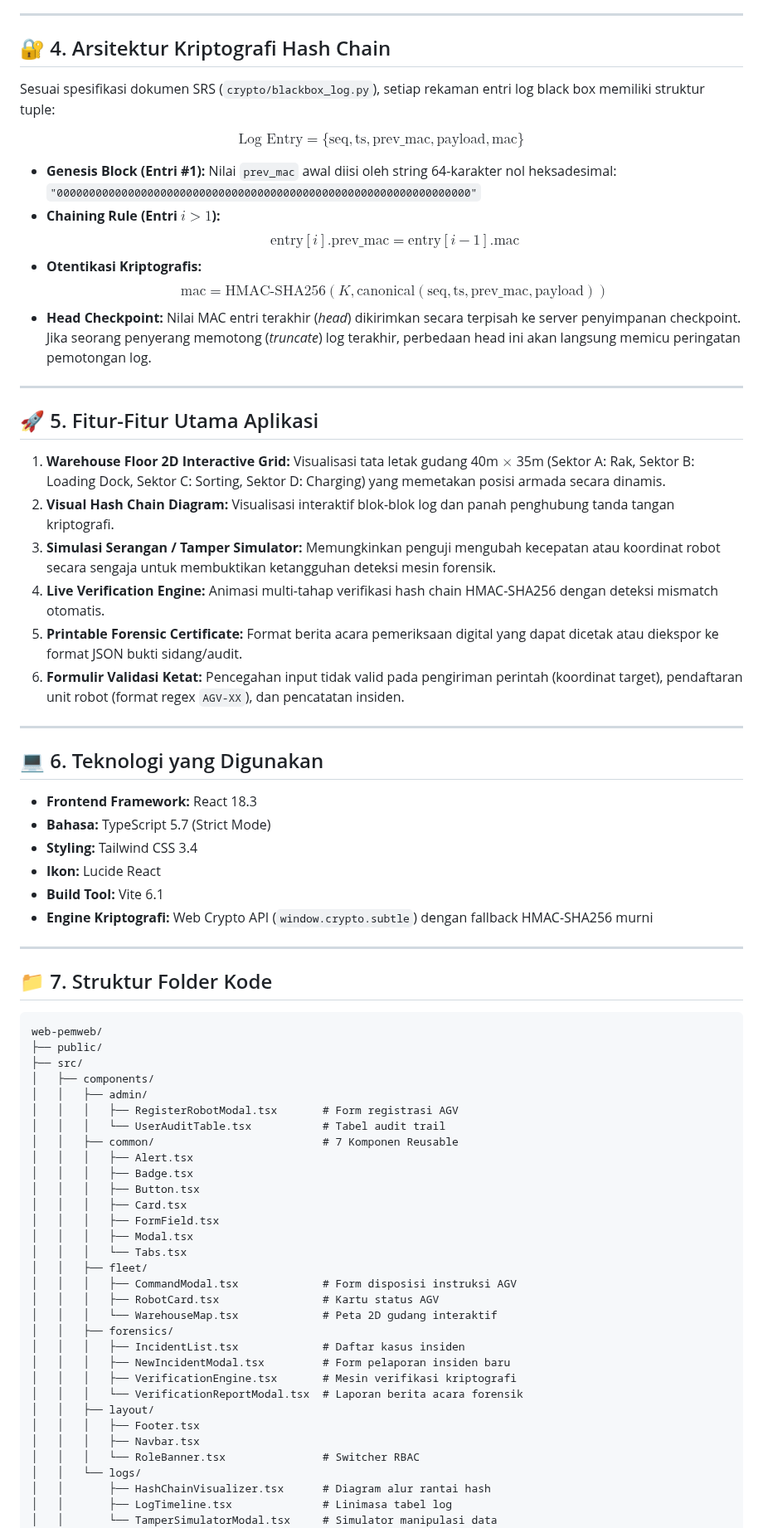
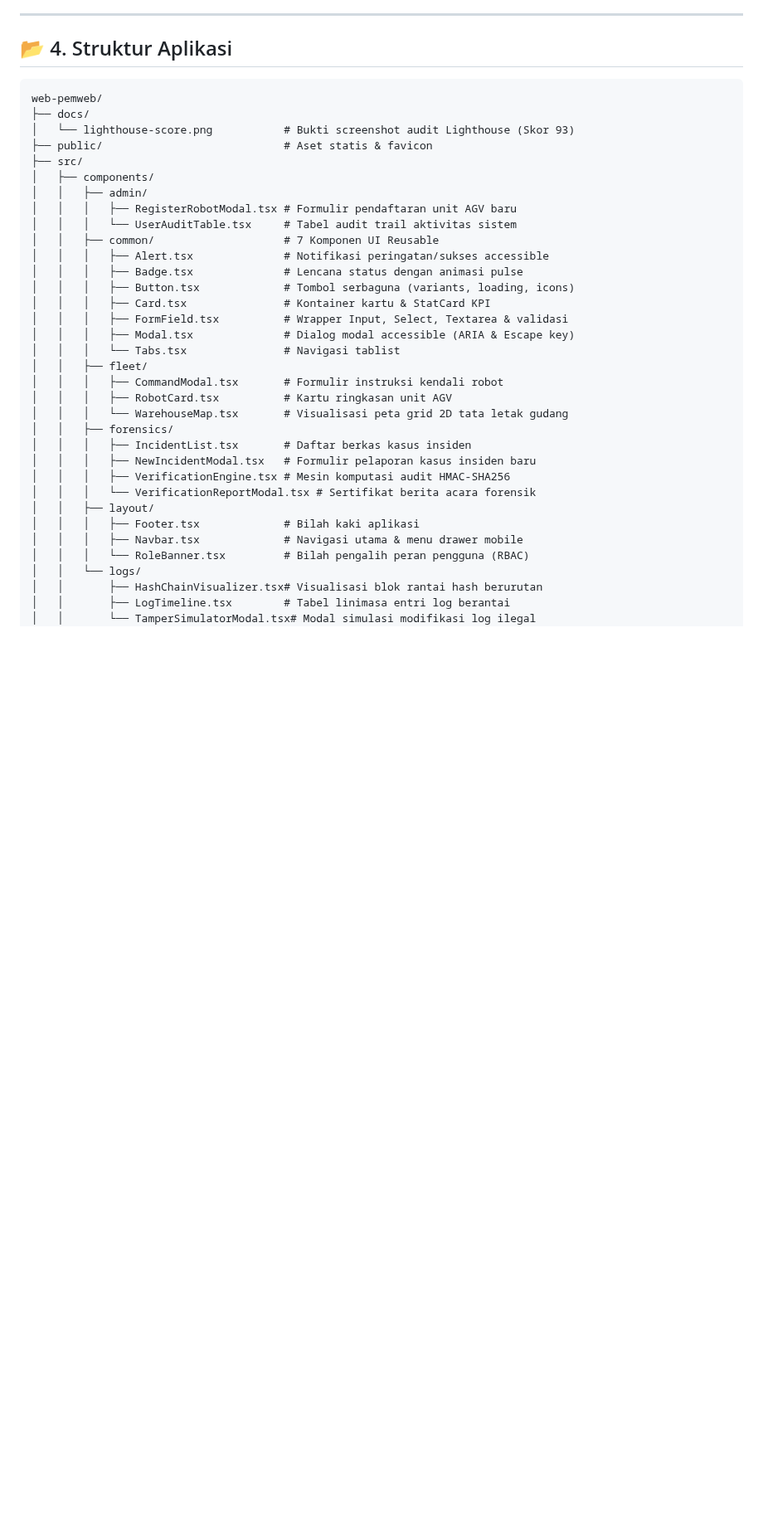
Before and after one commit to PutraUp/WEB-ROBOT_FLEET_BLACKBOX, a Markdown page: README.md, the part around one of its changes. Shown at 83% size. Drawn GitHub-style; blank space fills up the shorter version.

Commit message:
docs: update README with concept, features, tech stack, architecture, and Lighthouse score 93

````diff
--- a/README.md
+++ b/README.md
@@ -63,85 +74,41 @@ Aplikasi menyediakan tombol *Switch Role* interaktif di bilah navigasi atas:
 
 ---
 
-## 🔐 4. Arsitektur Kriptografi Hash Chain
-
-Sesuai spesifikasi dokumen SRS (`crypto/blackbox_log.py`), setiap rekaman entri log black box memiliki struktur tuple:
-
-$$\text{Log Entry} = \{\text{seq}, \text{ts}, \text{prev\_mac}, \text{payload}, \text{mac}\}$$
-
-* **Genesis Block (Entri #1):**
-  Nilai `prev_mac` awal diisi oleh string 64-karakter nol heksadesimal:
-  `"0000000000000000000000000000000000000000000000000000000000000000"`
-* **Chaining Rule (Entri $i > 1$):**
-  $$\text{entry}[i].\text{prev\_mac} = \text{entry}[i-1].\text{mac}$$
-* **Otentikasi Kriptografis:**
-  $$\text{mac} = \text{HMAC-SHA256}(K, \text{canonical}(\text{seq}, \text{ts}, \text{prev\_mac}, \text{payload}))$$
-* **Head Checkpoint:**
-  Nilai MAC entri terakhir (*head*) dikirimkan secara terpisah ke server penyimpanan checkpoint. Jika seorang penyerang memotong (*truncate*) log terakhir, perbedaan head ini akan langsung memicu peringatan pemotongan log.
-
----
-
-## 🚀 5. Fitur-Fitur Utama Aplikasi
-
-1. **Warehouse Floor 2D Interactive Grid:**
-   Visualisasi tata letak gudang 40m $\times$ 35m (Sektor A: Rak, Sektor B: Loading Dock, Sektor C: Sorting, Sektor D: Charging) yang memetakan posisi armada secara dinamis.
-2. **Visual Hash Chain Diagram:**
-   Visualisasi interaktif blok-blok log dan panah penghubung tanda tangan kriptografi.
-3. **Simulasi Serangan / Tamper Simulator:**
-   Memungkinkan penguji mengubah kecepatan atau koordinat robot secara sengaja untuk membuktikan ketangguhan deteksi mesin forensik.
-4. **Live Verification Engine:**
-   Animasi multi-tahap verifikasi hash chain HMAC-SHA256 dengan deteksi mismatch otomatis.
-5. **Printable Forensic Certificate:**
-   Format berita acara pemeriksaan digital yang dapat dicetak atau diekspor ke format JSON bukti sidang/audit.
-6. **Formulir Validasi Ketat:**
-   Pencegahan input tidak valid pada pengiriman perintah (koordinat target), pendaftaran unit robot (format regex `AGV-XX`), dan pencatatan insiden.
-
----
-
-## 💻 6. Teknologi yang Digunakan
-
-* **Frontend Framework:** React 18.3
-* **Bahasa:** TypeScript 5.7 (Strict Mode)
-* **Styling:** Tailwind CSS 3.4
-* **Ikon:** Lucide React
-* **Build Tool:** Vite 6.1
-* **Engine Kriptografi:** Web Crypto API (`window.crypto.subtle`) dengan fallback HMAC-SHA256 murni
-
----
-
-## 📁 7. Struktur Folder Kode
+## 📂 4. Struktur Aplikasi
 
 ```text
 web-pemweb/
-├── public/
+├── docs/
+│   └── lighthouse-score.png           # Bukti screenshot audit Lighthouse (Skor 93)
+├── public/                            # Aset statis & favicon
 ├── src/
 │   ├── components/
 │   │   ├── admin/
-│   │   │   ├── RegisterRobotModal.tsx       # Form registrasi AGV
-│   │   │   └── UserAuditTable.tsx           # Tabel audit trail
-│   │   ├── common/                          # 7 Komponen Reusable
-│   │   │   ├── Alert.tsx
-│   │   │   ├── Badge.tsx
-│   │   │   ├── Button.tsx
-│   │   │   ├── Card.tsx
-│   │   │   ├── FormField.tsx
-│   │   │   ├── Modal.tsx
-│   │   │   └── Tabs.tsx
+│   │   │   ├── RegisterRobotModal.tsx # Formulir pendaftaran unit AGV baru
+│   │   │   └── UserAuditTable.tsx     # Tabel audit trail aktivitas sistem
+│   │   ├── common/                    # 7 Komponen UI Reusable
+│   │   │   ├── Alert.tsx              # Notifikasi peringatan/sukses accessible
+│   │   │   ├── Badge.tsx              # Lencana status dengan animasi pulse
+│   │   │   ├── Button.tsx             # Tombol serbaguna (variants, loading, icons)
+│   │   │   ├── Card.tsx               # Kontainer kartu & StatCard KPI
+│   │   │   ├── FormField.tsx          # Wrapper Input, Select, Textarea & validasi
+│   │   │   ├── Modal.tsx              # Dialog modal accessible (ARIA & Escape key)
+│   │   │   └── Tabs.tsx               # Navigasi tablist
 │   │   ├── fleet/
-│   │   │   ├── CommandModal.tsx             # Form disposisi instruksi AGV
-│   │   │   ├── RobotCard.tsx                # Kartu status AGV
-│   │   │   └── WarehouseMap.tsx             # Peta 2D gudang interaktif
+│   │   │   ├── CommandModal.tsx       # Formulir instruksi kendali robot
+│   │   │   ├── RobotCard.tsx          # Kartu ringkasan unit AGV
+│   │   │   └── WarehouseMap.tsx       # Visualisasi peta grid 2D tata letak gudang
 │   │   ├── forensics/
-│   │   │   ├── IncidentList.tsx             # Daftar kasus insiden
-│   │   │   ├── NewIncidentModal.tsx         # Form pelaporan insiden baru
-│   │   │   ├── VerificationEngine.tsx       # Mesin verifikasi kriptografi
-│   │   │   └── VerificationReportModal.tsx  # Laporan berita acara forensik
+│   │   │   ├── IncidentList.tsx       # Daftar berkas kasus insiden
+│   │   │   ├── NewIncidentModal.tsx   # Formulir pelaporan kasus insiden baru
+│   │   │   ├── VerificationEngine.tsx # Mesin komputasi audit HMAC-SHA256
+│   │   │   └── VerificationReportModal.tsx # Sertifikat berita acara forensik
 │   │   ├── layout/
-│   │   │   ├── Footer.tsx
-│   │   │   ├── Navbar.tsx
-│   │   │   └── RoleBanner.tsx               # Switcher RBAC
+│   │   │   ├── Footer.tsx             # Bilah kaki aplikasi
+│   │   │   ├── Navbar.tsx             # Navigasi utama & menu drawer mobile
+│   │   │   └── RoleBanner.tsx         # Bilah pengalih peran pengguna (RBAC)
 │   │   └── logs/
-│   │       ├── HashChainVisualizer.tsx      # Diagram alur rantai hash
-│   │       ├── LogTimeline.tsx              # Linimasa tabel log
-│   │       └── TamperSimulatorModal.tsx     # Simulator manipulasi data
+│   │       ├── HashChainVisualizer.tsx# Visualisasi blok rantai hash berurutan
+│   │       ├── LogTimeline.tsx        # Tabel linimasa entri log berantai
+│   │       └── TamperSimulatorModal.tsx# Modal simulasi modifikasi log ilegal
 │   ├── data/
````
Also changed, not shown: other parts of README.md (+110 -73 lines), docs/lighthouse-score.png (added).
